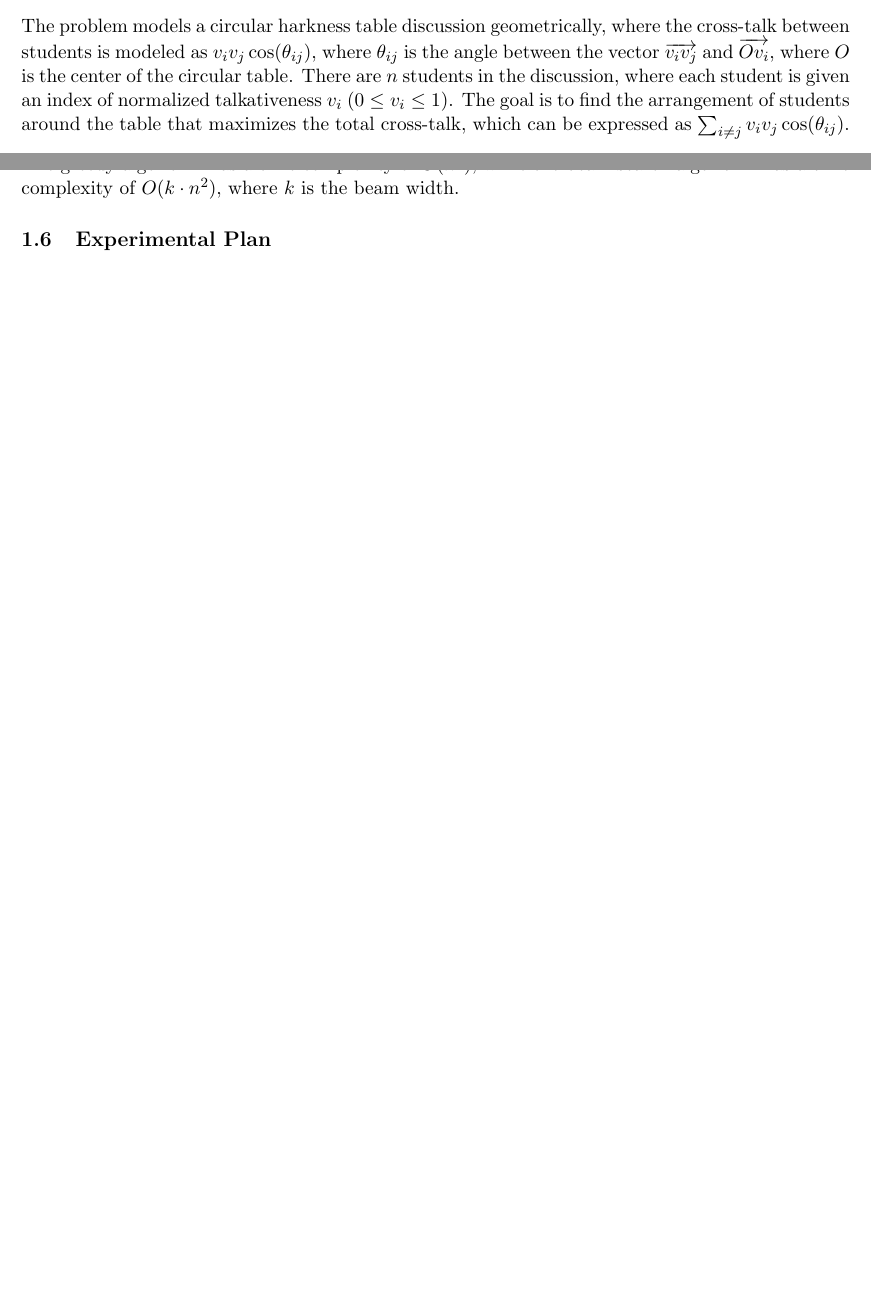
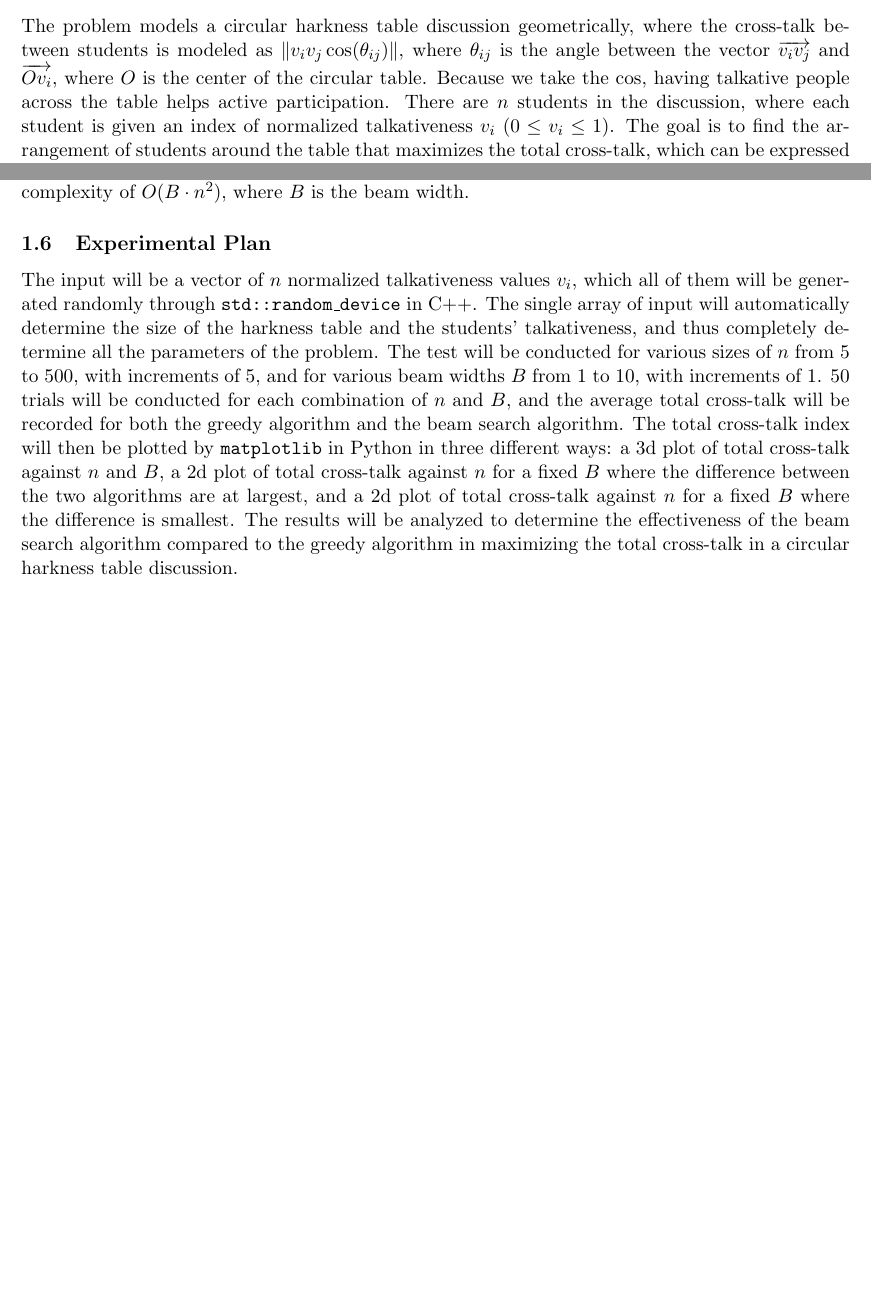
Before and after one commit to motokinakajima/SC450-Winter-Final, a LaTeX document (paper/main.tex): two parts of pages 1 and 2 of 2, joined at a grey line, cut so that both start at the same text, the shorter picture padded with empty space. The pictures show the PDF file paper/main.pdf that the author committed with the source.

Commit message:
Clarify cross-talk model and add plotting plan
Update the problem statement to wrap the cross-talk term and total sum with norm notation and add an explanatory sentence about how cosine favors opposite-seat talkative participants. Expand the experimental plan to escape the underscore in std::random_device and to describe plotting the results with matplotlib (a 3D plot of total cross-talk vs n and B, and two 2D plots showing n vs cross-talk for beam widths with largest and smallest algorithmic differences). Rebuild/update the compiled PDF (paper/main.pdf) to reflect these TeX changes.

```diff
--- a/paper/main.tex
+++ b/paper/main.tex
@@ -31,7 +31,7 @@ In a circular harkness table discussion, how effective is the beam search algori
 
 \subsection{Formal Problem Definition}
 
-The problem models a circular harkness table discussion geometrically, where the cross-talk between students is modeled as $v_iv_j\cos(\theta_{ij})$, where $\theta_{ij}$ is the angle between the vector $\overrightarrow{v_i v_j}$ and $\overrightarrow{O v_i}$, where $O$ is the center of the circular table. There are $n$ students in the discussion, where each student is given an index of normalized talkativeness $v_i$ ($0 \leq v_i \leq 1$). The goal is to find the arrangement of students around the table that maximizes the total cross-talk, which can be expressed as $\sum_{i\neq j} v_iv_j\cos(\theta_{ij})$.
+The problem models a circular harkness table discussion geometrically, where the cross-talk between students is modeled as $\|v_iv_j\cos(\theta_{ij})\|$, where $\theta_{ij}$ is the angle between the vector $\overrightarrow{v_i v_j}$ and $\overrightarrow{O v_i}$, where $O$ is the center of the circular table. Because we take the $\cos$, having talkative people across the table helps active participation. There are $n$ students in the discussion, where each student is given an index of normalized talkativeness $v_i$ ($0 \leq v_i \leq 1$). The goal is to find the arrangement of students around the table that maximizes the total cross-talk, which can be expressed as $\|\sum_{i\neq j} v_iv_j\cos(\theta_{ij})\|$.
 
 \subsection{Hypothesis}
 
@@ -43,7 +43,7 @@ The theoretical analysis will consist of two parts: loop invariant proof that th
 
 \subsection{Experimental Plan}
 
-The input will be a vector of $n$ normalized talkativeness values $v_i$, which all of them will be generated randomly through \texttt{std::random_device} in C++. The single array of input will automatically determine the size of the harkness table and the students' talkativeness, and thus completely determine all the parameters of the problem. The test will be conducted for various sizes of $n$ from 5 to 500, with increments of 5, and for various beam widths $B$ from 1 to 10, with increments of 1. 50 trials will be conducted for each combination of $n$ and $B$, and the average total cross-talk will be recorded for both the greedy algorithm and the beam search algorithm.
+The input will be a vector of $n$ normalized talkativeness values $v_i$, which all of them will be generated randomly through \texttt{std::random\_device} in C++. The single array of input will automatically determine the size of the harkness table and the students' talkativeness, and thus completely determine all the parameters of the problem. The test will be conducted for various sizes of $n$ from 5 to 500, with increments of 5, and for various beam widths $B$ from 1 to 10, with increments of 1. 50 trials will be conducted for each combination of $n$ and $B$, and the average total cross-talk will be recorded for both the greedy algorithm and the beam search algorithm. The total cross-talk index will then be plotted by \texttt{matplotlib} in Python in three different ways: a 3d plot of total cross-talk against $n$ and $B$, a 2d plot of total cross-talk against $n$ for a fixed $B$ where the difference between the two algorithms are at largest, and a 2d plot of total cross-talk against $n$ for a fixed $B$ where the difference is smallest. The results will be analyzed to determine the effectiveness of the beam search algorithm compared to the greedy algorithm in maximizing the total cross-talk in a circular harkness table discussion.
 
 \bibliographystyle{plain}
 \bibliography{references}
```
Also changed, not shown: paper/main.pdf.
